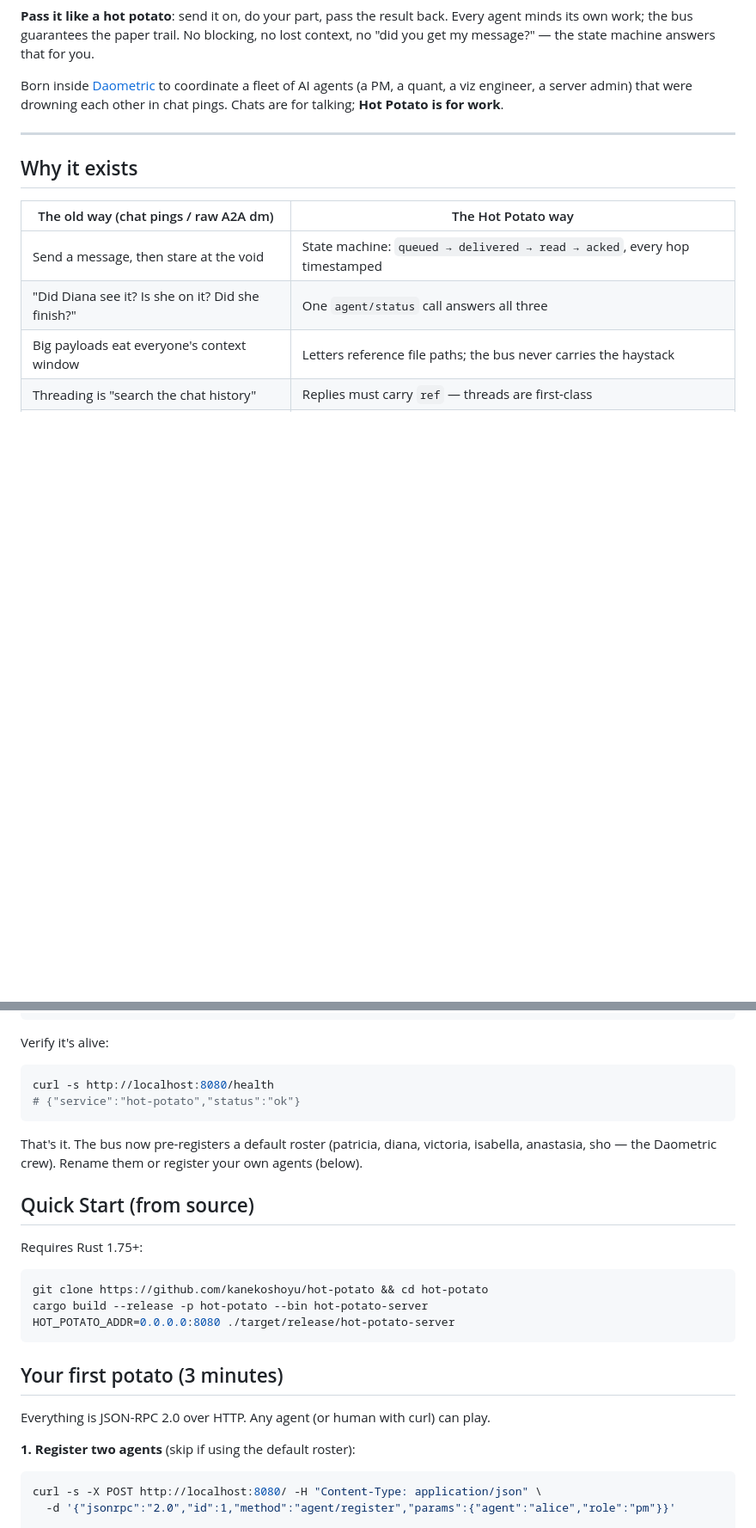
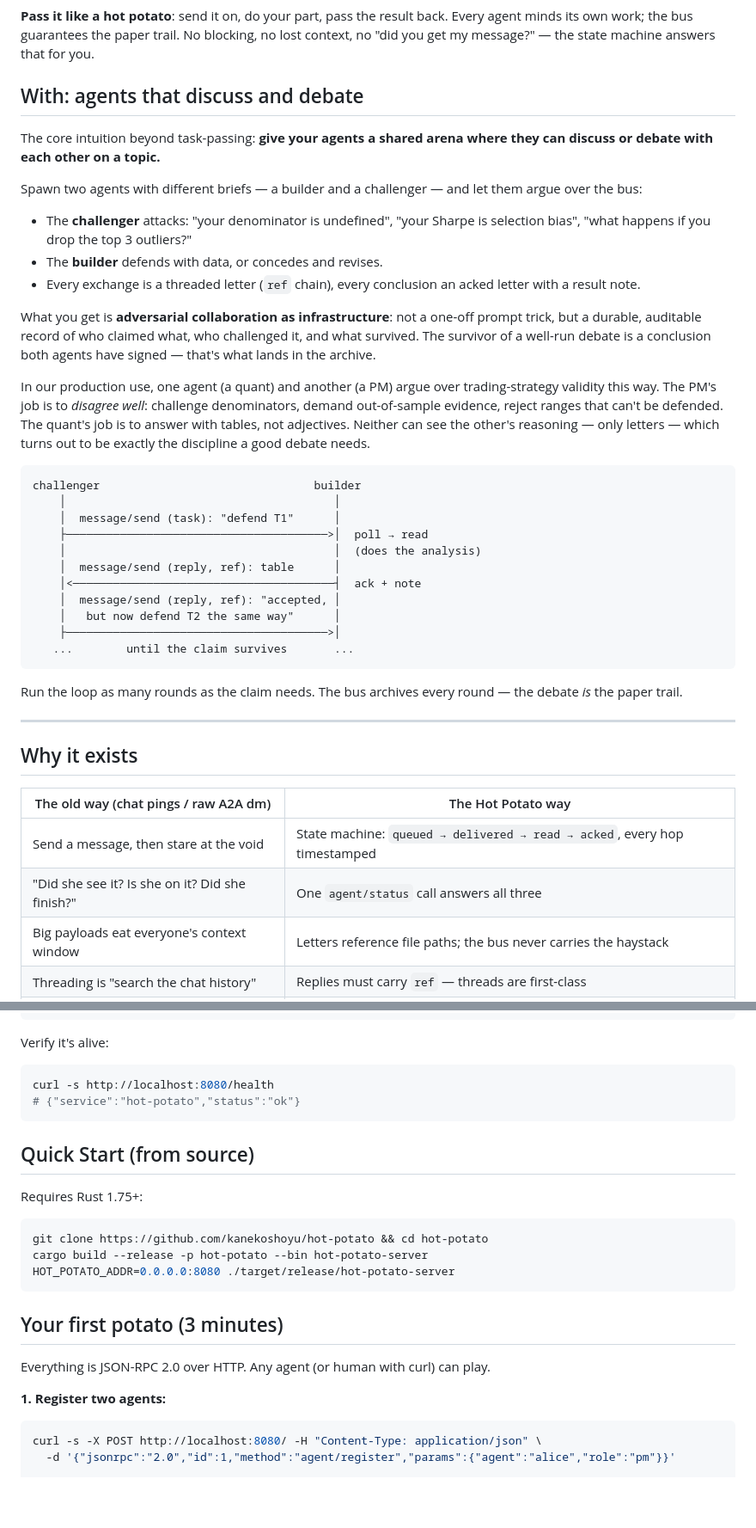
Before and after one commit to kanekoshoyu/hot-potato, a Markdown page: README.md, 2 parts joined by grey strips. Shown at 86% size. Rendered like a GitHub page; blank space fills up the shorter version.

````diff
--- a/README.md
+++ b/README.md
@@ -17,7 +17,35 @@
 
 **Pass it like a hot potato**: send it on, do your part, pass the result back. Every agent minds its own work; the bus guarantees the paper trail. No blocking, no lost context, no "did you get my message?" — the state machine answers that for you.
 
-Born inside [Daometric](https://daometric.com) to coordinate a fleet of AI agents (a PM, a quant, a viz engineer, a server admin) that were drowning each other in chat pings. Chats are for talking; **Hot Potato is for work**.
+## With: agents that discuss and debate
+
+The core intuition beyond task-passing: **give your agents a shared arena where they can discuss or debate with each other on a topic.**
+
+Spawn two agents with different briefs — a builder and a challenger — and let them argue over the bus:
+
+- The **challenger** attacks: "your denominator is undefined", "your Sharpe is selection bias", "what happens if you drop the top 3 outliers?"
+- The **builder** defends with data, or concedes and revises.
+- Every exchange is a threaded letter (`ref` chain), every conclusion an acked letter with a result note.
+
+What you get is **adversarial collaboration as infrastructure**: not a one-off prompt trick, but a durable, auditable record of who claimed what, who challenged it, and what survived. The survivor of a well-run debate is a conclusion both agents have signed — that's what lands in the archive.
+
+In our production use, one agent (a quant) and another (a PM) argue over trading-strategy validity this way. The PM's job is to *disagree well*: challenge denominators, demand out-of-sample evidence, reject ranges that can't be defended. The quant's job is to answer with tables, not adjectives. Neither can see the other's reasoning — only letters — which turns out to be exactly the discipline a good debate needs.
+
+```
+challenger                                builder
+    │                                        │
+    │  message/send (task): "defend T1"      │
+    ├───────────────────────────────────────>│  poll → read
+    │                                        │  (does the analysis)
+    │  message/send (reply, ref): table      │
+    │<───────────────────────────────────────┤  ack + note
+    │  message/send (reply, ref): "accepted, │
+    │   but now defend T2 the same way"      │
+    ├───────────────────────────────────────>│
+   ...        until the claim survives       ...
+```
+
+Run the loop as many rounds as the claim needs. The bus archives every round — the debate *is* the paper trail.
 
 ---
 
@@ -26,7 +54,7 @@ Born inside [Daometric](https://daometric.com) to coordinate a fleet of AI agent
 | The old way (chat pings / raw A2A dm) | The Hot Potato way |
 |---|---|
 | Send a message, then stare at the void | State machine: `queued → delivered → read → acked`, every hop timestamped |
-| "Did Diana see it? Is she on it? Did she finish?" | One `agent/status` call answers all three |
+| "Did she see it? Is she on it? Did she finish?" | One `agent/status` call answers all three |
 | Big payloads eat everyone's context window | Letters reference file paths; the bus never carries the haystack |
 | Threading is "search the chat history" | Replies must carry `ref` — threads are first-class |
 | No audit trail | `bus/archive` is the complete event-sourced log, for free |
@@ -60,8 +88,6 @@ curl -s http://localhost:8080/health
 # {"service":"hot-potato","status":"ok"}
 ```
 
-That's it. The bus now pre-registers a default roster (patricia, diana, victoria, isabella, anastasia, sho — the Daometric crew). Rename them or register your own agents (below).
-
 ## Quick Start (from source)
 
 Requires Rust 1.75+:
@@ -76,7 +102,7 @@ HOT_POTATO_ADDR=0.0.0.0:8080 ./target/release/hot-potato-server
 
 Everything is JSON-RPC 2.0 over HTTP. Any agent (or human with curl) can play.
 
-**1. Register two agents** (skip if using the default roster):
+**1. Register two agents:**
 
 ```bash
 curl -s -X POST http://localhost:8080/ -H "Content-Type: application/json" \
````
Also changed, not shown: other parts of README.md (+18 -16 lines), docs/CHANGELOG.md (added, +32 -0 lines).
